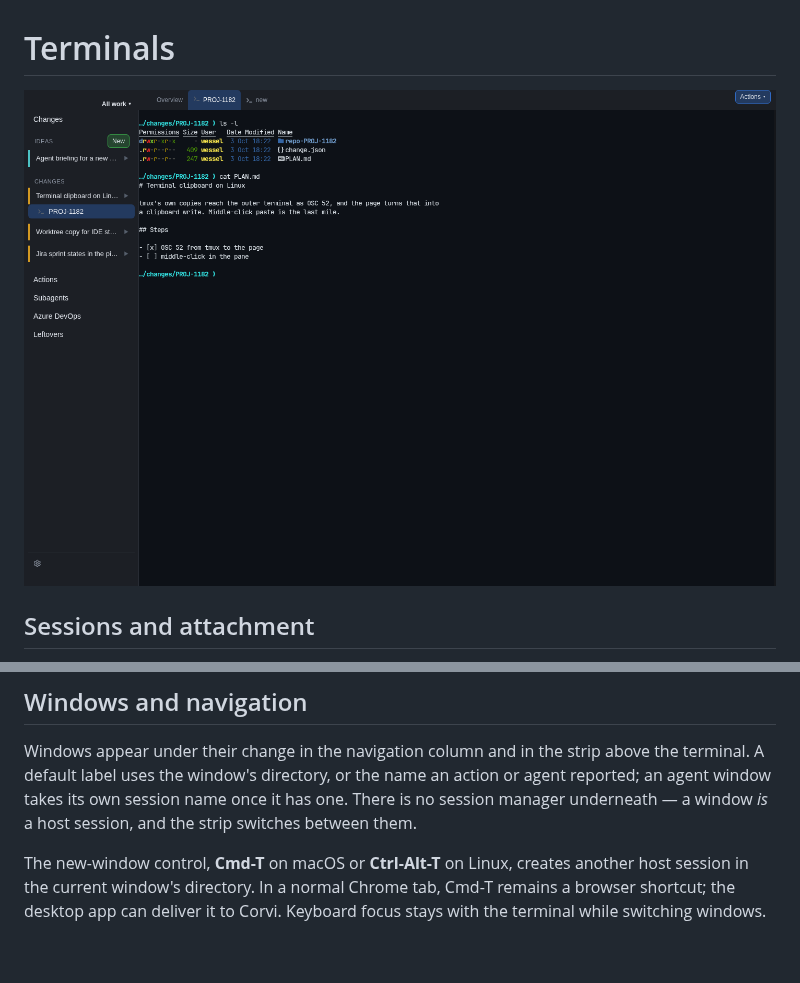
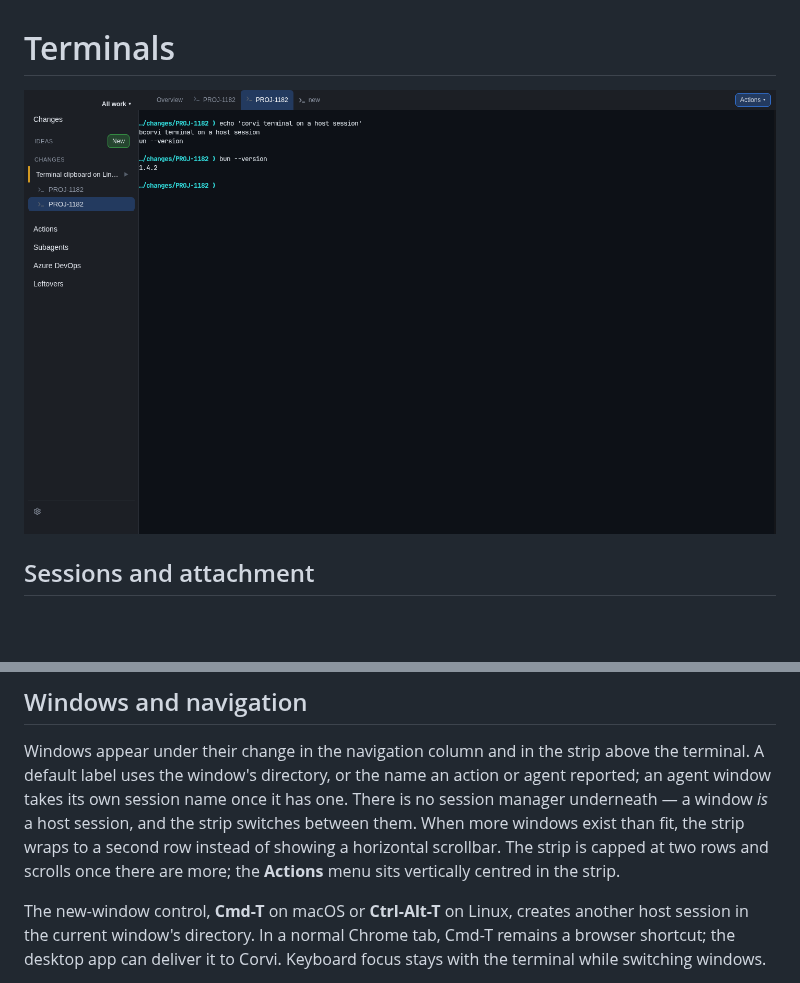
Before and after one commit to wwbakker/corvi, a Markdown page: docs/manual/terminals.md, 2 parts joined by grey strips. Rendered like a GitHub page; pictures changed too: docs/images/terminal.png; blank space fills up the shorter version.

Commit message:
Document the drawer and the wrapping window strip
The manual now describes the narrow-window overlay drawer (toggle,
backdrop, Escape, navigation, widening) and the window strip wrapping to
two rows instead of scrolling sideways, with the Actions menu centred.

The terminal screenshot is regenerated from a host-session run: the old
one still showed the tmux status bar.

```diff
--- a/docs/manual/terminals.md
+++ b/docs/manual/terminals.md
@@ -1,9 +1,6 @@
 # Terminals
 
 ![A change's terminal](../images/terminal.png)
-
-<!-- The capture above predates the host-session UI and still shows a tmux status bar. Regenerate
-     it from a running app; scripts/shot.ts writes to shots/, so the file here is replaced by hand. -->
 
 ## Sessions and attachment
 
@@ -26,7 +23,9 @@ agent conversation. Those are separate planned capabilities.
 Windows appear under their change in the navigation column and in the strip above the terminal. A
 default label uses the window's directory, or the name an action or agent reported; an agent
 window takes its own session name once it has one. There is no session manager underneath — a window
-*is* a host session, and the strip switches between them.
+*is* a host session, and the strip switches between them. When more windows exist than fit, the
+strip wraps to a second row instead of showing a horizontal scrollbar. The strip is capped at two
+rows and scrolls once there are more; the **Actions** menu sits vertically centred in the strip.
 
 The new-window control, **Cmd-T** on macOS or **Ctrl-Alt-T** on Linux, creates another host session
 in the current window's directory. In a normal Chrome tab, Cmd-T remains a browser shortcut; the
```
Also changed, not shown: docs/manual/interface.md (+3 -1 lines).
